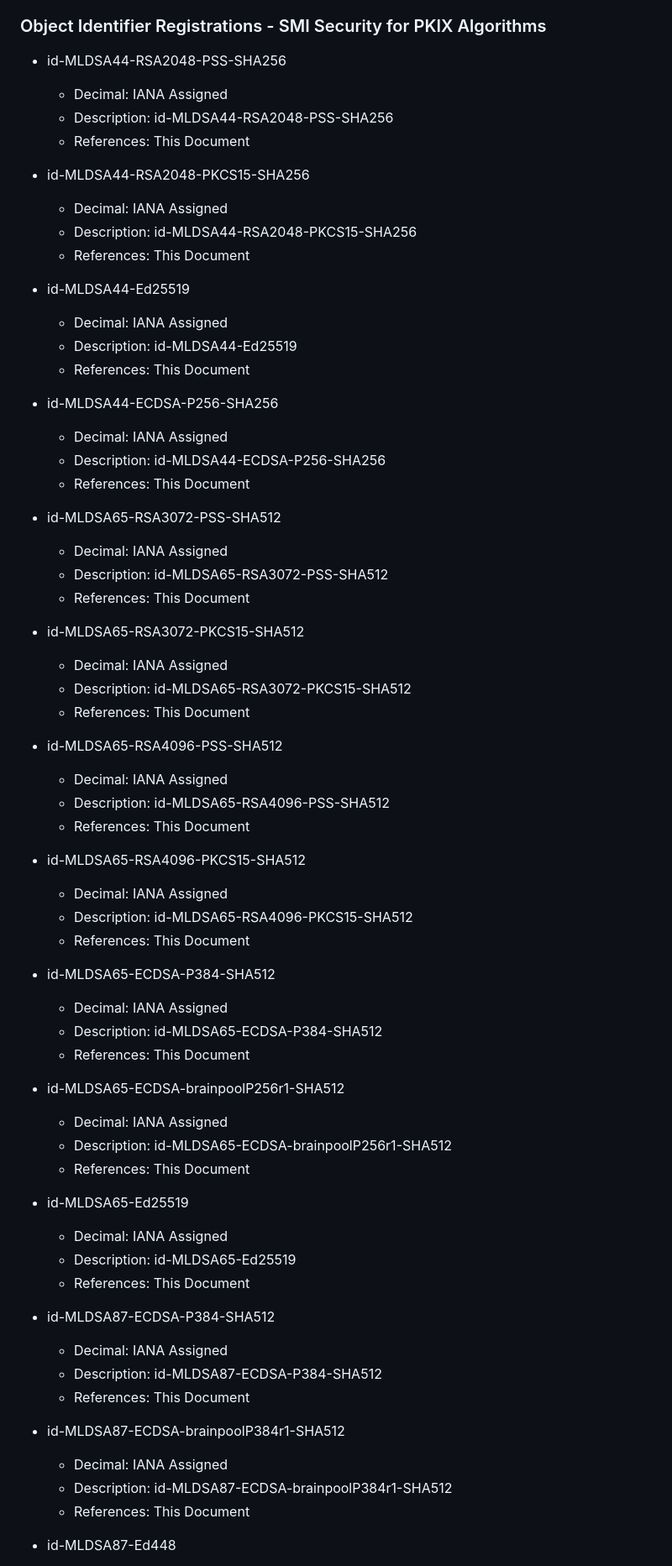
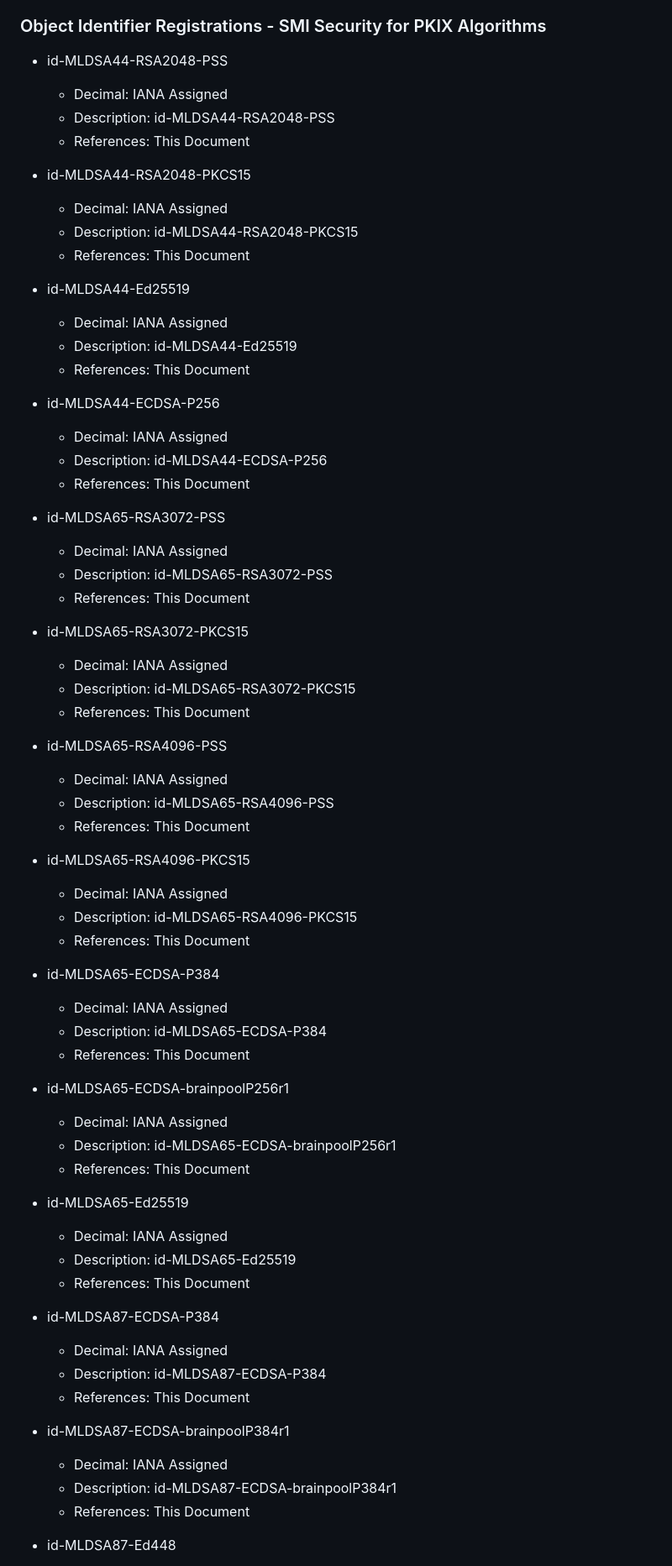
Before and after one commit to lamps-wg/draft-composite-sigs, a Markdown page: draft-ietf-lamps-pq-composite-sigs.md, the part around the change. Shown at 84% size. GitHub-like rendering.

Commit message:
Removes prehash from algorithm names in IANA section.
This applies to all non-PreHash names only.

Closes #102

```diff
--- a/draft-ietf-lamps-pq-composite-sigs.md
+++ b/draft-ietf-lamps-pq-composite-sigs.md
@@ -1329,14 +1329,14 @@ EDNOTE to IANA: OIDs will need to be replaced in both the ASN.1 module and in {{
 
 ###  Object Identifier Registrations - SMI Security for PKIX Algorithms
 
-- id-MLDSA44-RSA2048-PSS-SHA256
-  - Decimal: IANA Assigned
-  - Description:  id-MLDSA44-RSA2048-PSS-SHA256
-  - References: This Document
-
-- id-MLDSA44-RSA2048-PKCS15-SHA256
-  - Decimal: IANA Assigned
-  - Description:  id-MLDSA44-RSA2048-PKCS15-SHA256
+- id-MLDSA44-RSA2048-PSS
+  - Decimal: IANA Assigned
+  - Description:  id-MLDSA44-RSA2048-PSS
+  - References: This Document
+
+- id-MLDSA44-RSA2048-PKCS15
+  - Decimal: IANA Assigned
+  - Description:  id-MLDSA44-RSA2048-PKCS15
   - References: This Document
 
 - id-MLDSA44-Ed25519
@@ -1344,39 +1344,39 @@ EDNOTE to IANA: OIDs will need to be replaced in both the ASN.1 module and in {{
   - Description:  id-MLDSA44-Ed25519
   - References: This Document
 
-- id-MLDSA44-ECDSA-P256-SHA256
-  - Decimal: IANA Assigned
-  - Description:  id-MLDSA44-ECDSA-P256-SHA256
-  - References: This Document
-
-- id-MLDSA65-RSA3072-PSS-SHA512
-  - Decimal: IANA Assigned
-  - Description:  id-MLDSA65-RSA3072-PSS-SHA512
-  - References: This Document
-
-- id-MLDSA65-RSA3072-PKCS15-SHA512
-  - Decimal: IANA Assigned
-  - Description:  id-MLDSA65-RSA3072-PKCS15-SHA512
-  - References: This Document
-
-- id-MLDSA65-RSA4096-PSS-SHA512
-  - Decimal: IANA Assigned
-  - Description:  id-MLDSA65-RSA4096-PSS-SHA512
-  - References: This Document
-
-- id-MLDSA65-RSA4096-PKCS15-SHA512
-  - Decimal: IANA Assigned
-  - Description:  id-MLDSA65-RSA4096-PKCS15-SHA512
-  - References: This Document
-
-- id-MLDSA65-ECDSA-P384-SHA512
-  - Decimal: IANA Assigned
-  - Description:  id-MLDSA65-ECDSA-P384-SHA512
-  - References: This Document
-
-- id-MLDSA65-ECDSA-brainpoolP256r1-SHA512
-  - Decimal: IANA Assigned
-  - Description:  id-MLDSA65-ECDSA-brainpoolP256r1-SHA512
+- id-MLDSA44-ECDSA-P256
+  - Decimal: IANA Assigned
+  - Description:  id-MLDSA44-ECDSA-P256
+  - References: This Document
+
+- id-MLDSA65-RSA3072-PSS
+  - Decimal: IANA Assigned
+  - Description:  id-MLDSA65-RSA3072-PSS
+  - References: This Document
+
+- id-MLDSA65-RSA3072-PKCS15
+  - Decimal: IANA Assigned
+  - Description:  id-MLDSA65-RSA3072-PKCS15
+  - References: This Document
+
+- id-MLDSA65-RSA4096-PSS
+  - Decimal: IANA Assigned
+  - Description:  id-MLDSA65-RSA4096-PSS
+  - References: This Document
+
+- id-MLDSA65-RSA4096-PKCS15
+  - Decimal: IANA Assigned
+  - Description:  id-MLDSA65-RSA4096-PKCS15
+  - References: This Document
+
+- id-MLDSA65-ECDSA-P384
+  - Decimal: IANA Assigned
+  - Description:  id-MLDSA65-ECDSA-P384
+  - References: This Document
+
+- id-MLDSA65-ECDSA-brainpoolP256r1
+  - Decimal: IANA Assigned
+  - Description:  id-MLDSA65-ECDSA-brainpoolP256r1
   - References: This Document
 
 - id-MLDSA65-Ed25519
@@ -1384,14 +1384,14 @@ EDNOTE to IANA: OIDs will need to be replaced in both the ASN.1 module and in {{
   - Description:  id-MLDSA65-Ed25519
   - References: This Document
 
-- id-MLDSA87-ECDSA-P384-SHA512
-  - Decimal: IANA Assigned
-  - Description:  id-MLDSA87-ECDSA-P384-SHA512
-  - References: This Document
-
-- id-MLDSA87-ECDSA-brainpoolP384r1-SHA512
-  - Decimal: IANA Assigned
-  - Description:  id-MLDSA87-ECDSA-brainpoolP384r1-SHA512
+- id-MLDSA87-ECDSA-P384
+  - Decimal: IANA Assigned
+  - Description:  id-MLDSA87-ECDSA-P384
+  - References: This Document
+
+- id-MLDSA87-ECDSA-brainpoolP384r1
+  - Decimal: IANA Assigned
+  - Description:  id-MLDSA87-ECDSA-brainpoolP384r1
   - References: This Document
 
 - id-MLDSA87-Ed448
```
